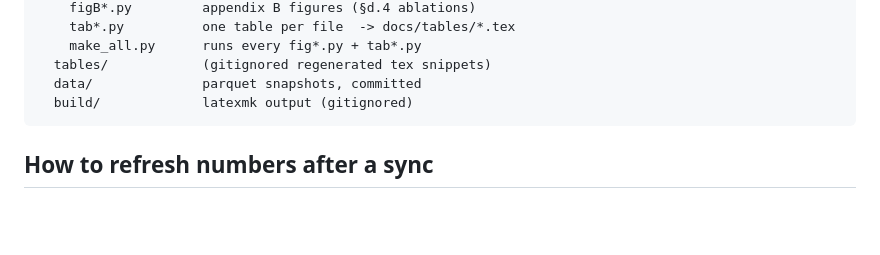
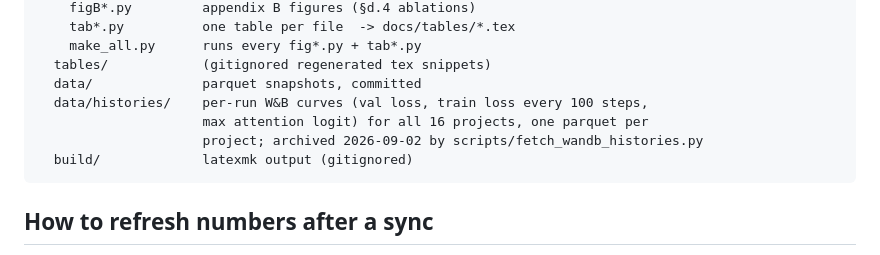
Before and after one commit to setsuna113/coupled-muon-nanogpt, a Markdown page: docs/README.md, the part around the change. Drawn GitHub-style; blank space fills up the shorter version.

Commit message:
docs: describe the archived per-run history parquets in docs/README layout
Co-Authored-By: Claude Fable 5.1 <noreply@anthropic.com>
Claude-Session: https://claude.ai/code/session_01DFatrfCUCVELa34pZf8sP3

````diff
--- a/docs/README.md
+++ b/docs/README.md
@@ -50,6 +50,9 @@ docs/
     make_all.py      runs every fig*.py + tab*.py
   tables/            (gitignored regenerated tex snippets)
   data/              parquet snapshots, committed
+  data/histories/    per-run W&B curves (val loss, train loss every 100 steps,
+                     max attention logit) for all 16 projects, one parquet per
+                     project; archived 2026-09-02 by scripts/fetch_wandb_histories.py
   build/             latexmk output (gitignored)
 ```
 
````
